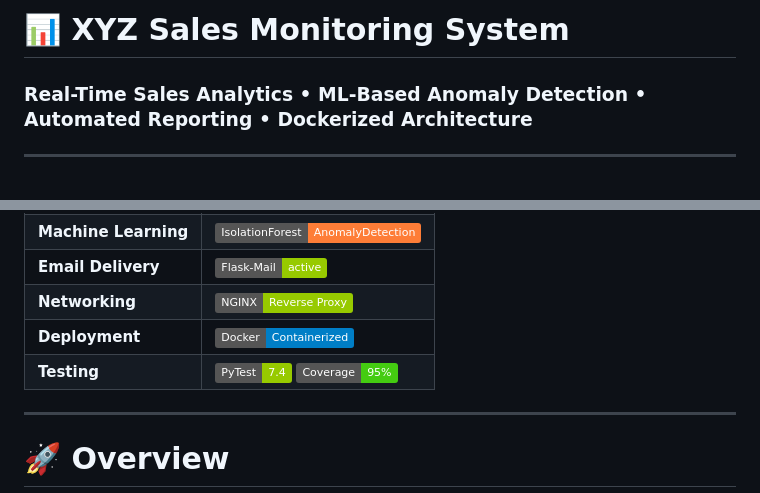
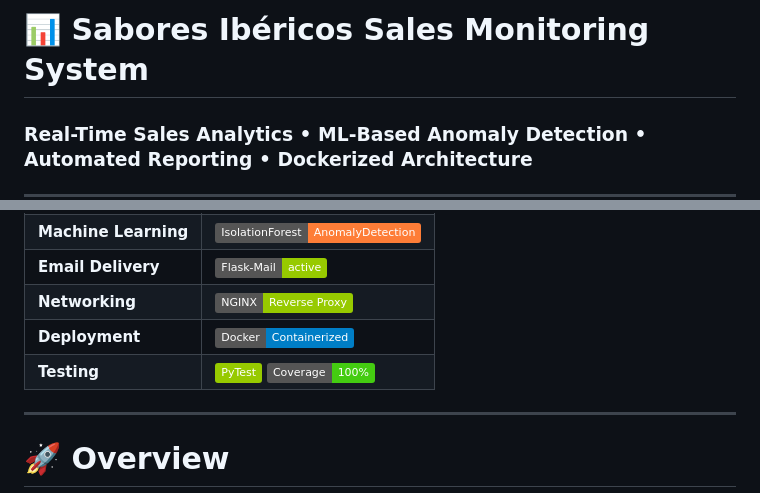
Before and after one commit to paulinap92/transaction-data-report, a Markdown page: README.md, 2 parts joined by grey strips. GitHub-like rendering; badges without logos; blank space fills up the shorter version.

```diff
--- a/README.md
+++ b/README.md
@@ -1,4 +1,4 @@
-# 📊 XYZ Sales Monitoring System
+# 📊 Sabores Ibéricos Sales Monitoring System
 ### Real-Time Sales Analytics • ML-Based Anomaly Detection • Automated Reporting • Dockerized Architecture
 
 ---
@@ -14,7 +14,7 @@
 | **Email Delivery** | ![Flask-Mail](https://img.shields.io/badge/Flask--Mail-active-green)                                                                      |
 | **Networking** | ![NGINX](https://img.shields.io/badge/NGINX-Reverse%20Proxy-green?logo=nginx)                                                             |
 | **Deployment** | ![Docker](https://img.shields.io/badge/Docker-Containerized-blue?logo=docker)                                                             |
-| **Testing** | ![pytest](https://img.shields.io/badge/PyTest-7.4-green?logo=pytest) ![coverage](https://img.shields.io/badge/Coverage-95%25-brightgreen) |
+| **Testing** | ![pytest](https://img.shields.io/badge/PyTest-green?logo=pytest) ![coverage](https://img.shields.io/badge/Coverage-100%25-brightgreen) |
 
 ---
 
```
